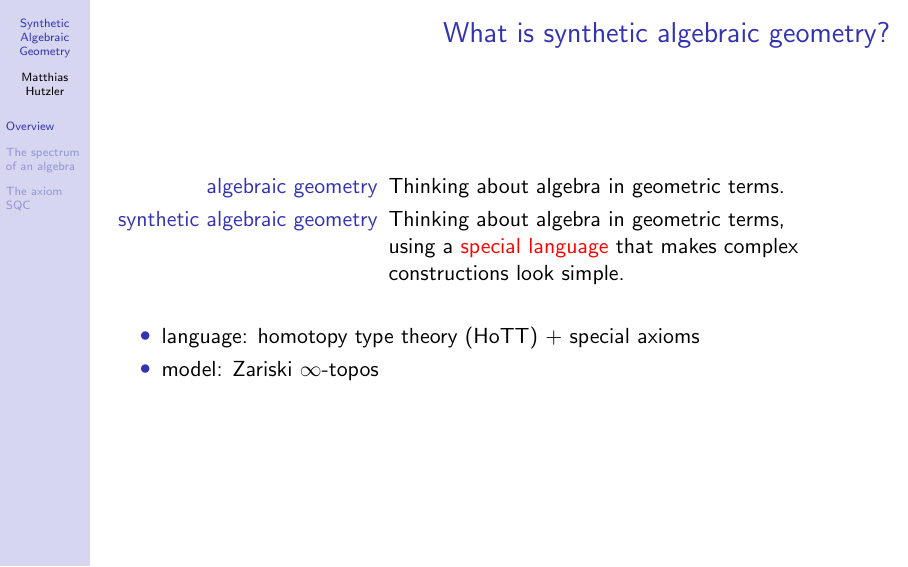
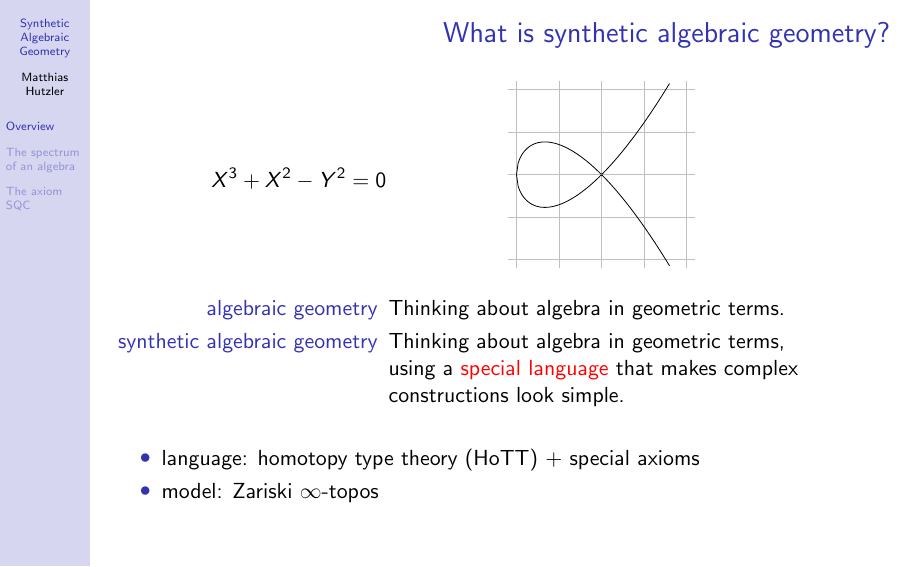
Before and after one commit to MatthiasHu/PC23-SAG-course, LaTeX slides (slides.tex): page 3 of 16. Compiled offline with pdfLaTeX.

Commit message:
columns or display math?

```diff
--- a/slides.tex
+++ b/slides.tex
@@ -25,21 +25,36 @@
 \begin{frame}
   \frametitle{What is synthetic algebraic geometry?}
 
+  \begin{columns}[c]
+    \begin{column}{0.5\textwidth}
+%      \flushright{$X^3 + X^2 - Y^2 = 0$}
+      \[ X^3 + X^2 - Y^2 = 0 \]
+    \end{column}
+    \begin{column}{0.5\textwidth}
+      \begin{tikzpicture}[scale=1.5,domain=-1.0:0.8,samples=101]
+        \draw[very thin,color=lightgray,step=0.5] (-1.1,-1.1) grid (1.1,1.1);
+        \draw plot (\x,{ sqrt(abs(\x*\x + \x*\x*\x))});
+        \draw plot (\x,{-sqrt(abs(\x*\x + \x*\x*\x))});
+      \end{tikzpicture}
+    \end{column}
+  \end{columns}
+
+  \bigskip
   \begin{description}[synthetic algebraic geometry]
     \item[algebraic geometry]
       Thinking about algebra in geometric terms.
-    \item[synthetic algebraic geometry]
+    \item<2->[synthetic algebraic geometry]
       Thinking about algebra in geometric terms,\\
       using a \alert{special language} that makes complex constructions look simple.
   \end{description}
+
   \bigskip
-  \pause%
-  \begin{itemize}
+  \uncover<2->{\begin{itemize}
     \item
       language: homotopy type theory (HoTT) + special axioms
     \item
       model: Zariski $\infty$-topos
-  \end{itemize}
+  \end{itemize}}
 \end{frame}
 
 \begin{frame}
```
